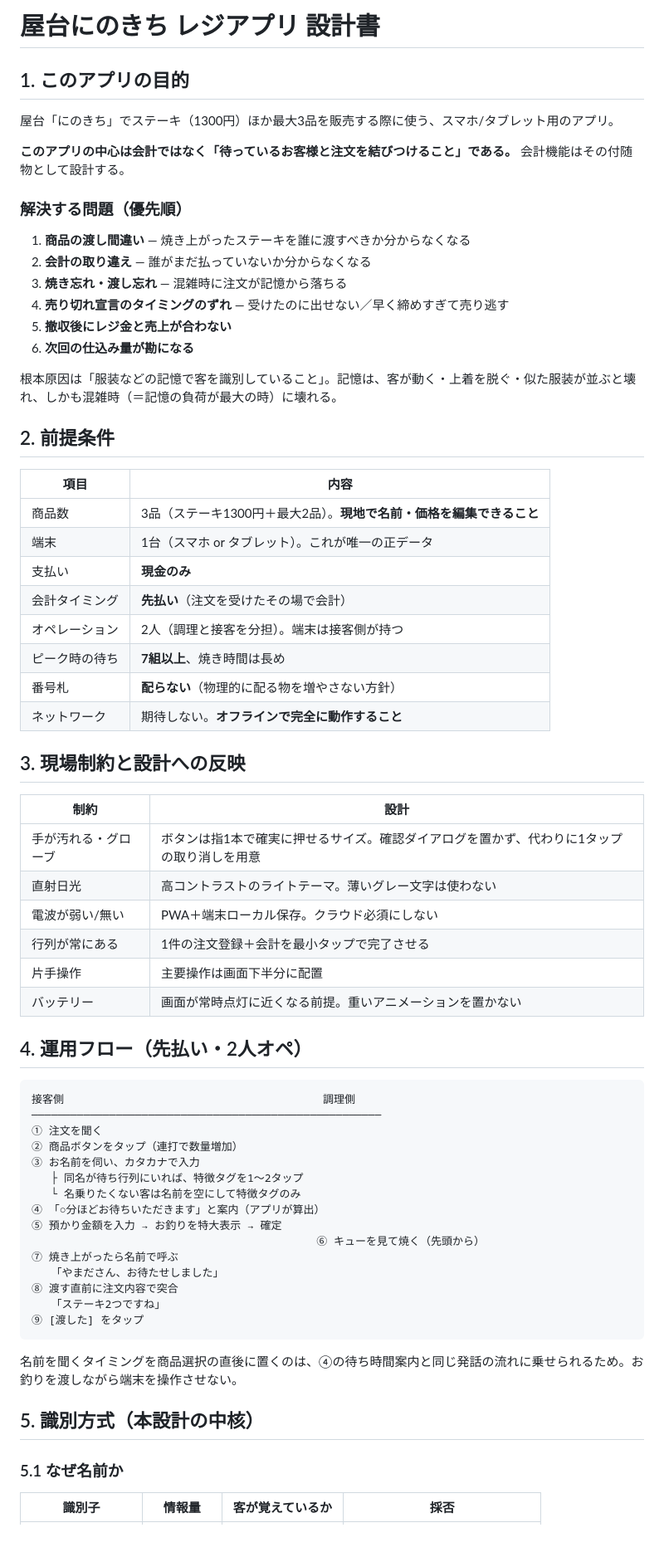
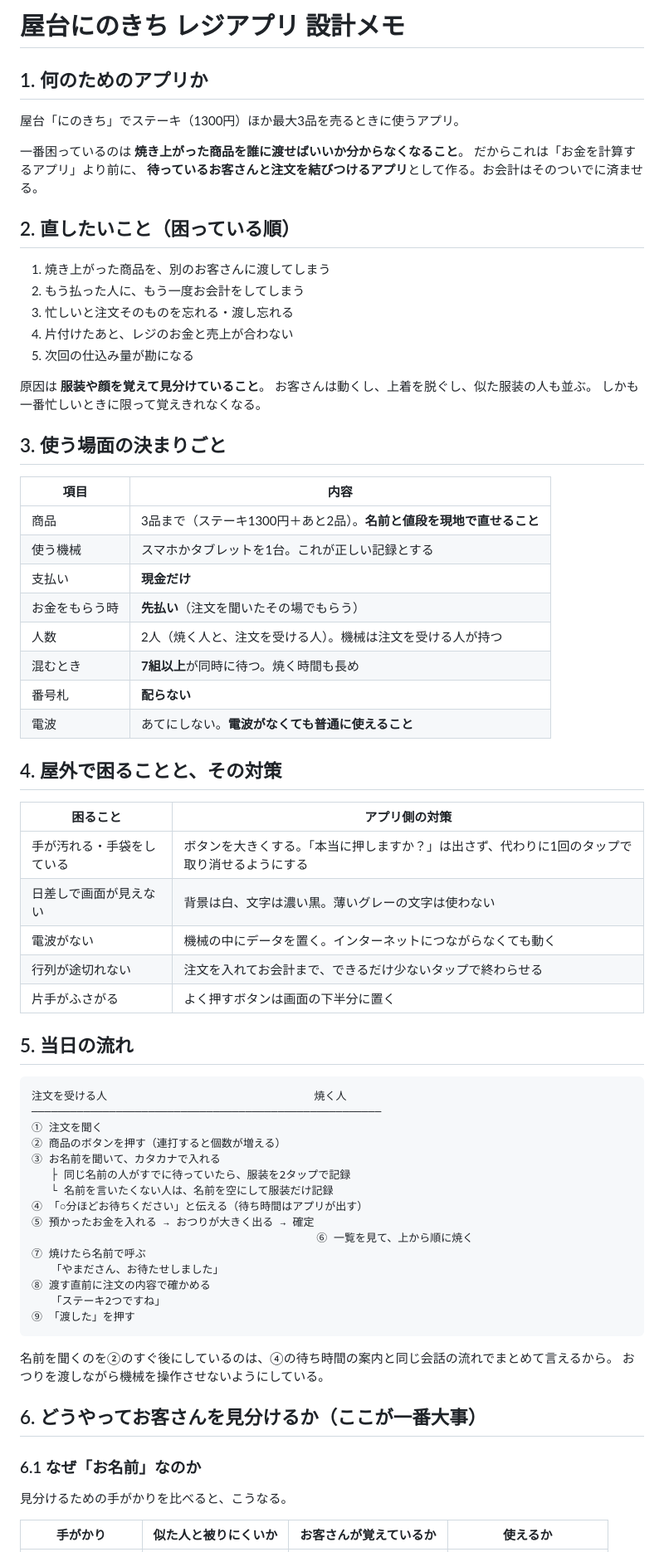
Before and after one commit to yanyoou-web/-, a Markdown page: docs/design.md, the part around one of its changes. Shown at 83% size. Drawn GitHub-style.

````diff
--- a/docs/design.md
+++ b/docs/design.md
@@ -1,72 +1,76 @@
-# 屋台にのきち レジアプリ 設計書
+# 屋台にのきち レジアプリ 設計メモ
 
-## 1. このアプリの目的
+## 1. 何のためのアプリか
 
-屋台「にのきち」でステーキ（1300円）ほか最大3品を販売する際に使う、スマホ/タブレット用のアプリ。
+屋台「にのきち」でステーキ（1300円）ほか最大3品を売るときに使うアプリ。
 
-**このアプリの中心は会計ではなく「待っているお客様と注文を結びつけること」である。**
-会計機能はその付随物として設計する。
+一番困っているのは **焼き上がった商品を誰に渡せばいいか分からなくなること**。
+だからこれは「お金を計算するアプリ」より前に、
+**待っているお客さんと注文を結びつけるアプリ**として作る。お会計はそのついでに済ませる。
 
-### 解決する問題（優先順）
+## 2. 直したいこと（困っている順）
 
-1. **商品の渡し間違い** — 焼き上がったステーキを誰に渡すべきか分からなくなる
-2. **会計の取り違え** — 誰がまだ払っていないか分からなくなる
-3. **焼き忘れ・渡し忘れ** — 混雑時に注文が記憶から落ちる
-4. **売り切れ宣言のタイミングのずれ** — 受けたのに出せない／早く締めすぎて売り逃す
-5. **撤収後にレジ金と売上が合わない**
-6. **次回の仕込み量が勘になる**
+1. 焼き上がった商品を、別のお客さんに渡してしまう
+2. もう払った人に、もう一度お会計をしてしまう
+3. 忙しいと注文そのものを忘れる・渡し忘れる
+4. 片付けたあと、レジのお金と売上が合わない
+5. 次回の仕込み量が勘になる
 
-根本原因は「服装などの記憶で客を識別していること」。記憶は、客が動く・上着を脱ぐ・似た服装が並ぶと壊れ、しかも混雑時（＝記憶の負荷が最大の時）に壊れる。
+原因は **服装や顔を覚えて見分けていること**。
+お客さんは動くし、上着を脱ぐし、似た服装の人も並ぶ。
+しかも一番忙しいときに限って覚えきれなくなる。
 
-## 2. 前提条件
+## 3. 使う場面の決まりごと
 
 | 項目 | 内容 |
 |---|---|
-| 商品数 | 3品（ステーキ1300円＋最大2品）。**現地で名前・価格を編集できること** |
-| 端末 | 1台（スマホ or タブレット）。これが唯一の正データ |
-| 支払い | **現金のみ** |
-| 会計タイミング | **先払い**（注文を受けたその場で会計） |
-| オペレーション | 2人（調理と接客を分担）。端末は接客側が持つ |
-| ピーク時の待ち | **7組以上**、焼き時間は長め |
-| 番号札 | **配らない**（物理的に配る物を増やさない方針） |
-| ネットワーク | 期待しない。**オフラインで完全に動作すること** |
+| 商品 | 3品まで（ステーキ1300円＋あと2品）。**名前と値段を現地で直せること** |
+| 使う機械 | スマホかタブレットを1台。これが正しい記録とする |
+| 支払い | **現金だけ** |
+| お金をもらう時 | **先払い**（注文を聞いたその場でもらう） |
+| 人数 | 2人（焼く人と、注文を受ける人）。機械は注文を受ける人が持つ |
+| 混むとき | **7組以上**が同時に待つ。焼く時間も長め |
+| 番号札 | **配らない** |
+| 電波 | あてにしない。**電波がなくても普通に使えること** |
 
-## 3. 現場制約と設計への反映
+## 4. 屋外で困ることと、その対策
 
-| 制約 | 設計 |
+| 困ること | アプリ側の対策 |
 |---|---|
-| 手が汚れる・グローブ | ボタンは指1本で確実に押せるサイズ。確認ダイアログを置かず、代わりに1タップの取り消しを用意 |
-| 直射日光 | 高コントラストのライトテーマ。薄いグレー文字は使わない |
-| 電波が弱い/無い | PWA＋端末ローカル保存。クラウド必須にしない |
-| 行列が常にある | 1件の注文登録＋会計を最小タップで完了させる |
-| 片手操作 | 主要操作は画面下半分に配置 |
-| バッテリー | 画面が常時点灯に近くなる前提。重いアニメーションを置かない |
+| 手が汚れる・手袋をしている | ボタンを大きくする。「本当に押しますか？」は出さず、代わりに1回のタップで取り消せるようにする |
+| 日差しで画面が見えない | 背景は白、文字は濃い黒。薄いグレーの文字は使わない |
+| 電波がない | 機械の中にデータを置く。インターネットにつながらなくても動く |
+| 行列が途切れない | 注文を入れてお会計まで、できるだけ少ないタップで終わらせる |
+| 片手がふさがる | よく押すボタンは画面の下半分に置く |
 
-## 4. 運用フロー（先払い・2人オペ）
+## 5. 当日の流れ
 
 ```
-接客側                                        調理側
+注文を受ける人                                焼く人
 ──────────────────────────────────────────────────────
 ① 注文を聞く
-② 商品ボタンをタップ（連打で数量増加）
-③ お名前を伺い、カタカナで入力
-   ├ 同名が待ち行列にいれば、特徴タグを1〜2タップ
-   └ 名乗りたくない客は名前を空にして特徴タグのみ
-④ 「○分ほどお待ちいただきます」と案内（アプリが算出）
-⑤ 預かり金額を入力 → お釣りを特大表示 → 確定
-                                            ⑥ キューを見て焼く（先頭から）
-⑦ 焼き上がったら名前で呼ぶ
+② 商品のボタンを押す（連打すると個数が増える）
+③ お名前を聞いて、カタカナで入れる
+   ├ 同じ名前の人がすでに待っていたら、服装を2タップで記録
+   └ 名前を言いたくない人は、名前を空にして服装だけ記録
+④ 「○分ほどお待ちください」と伝える（待ち時間はアプリが出す）
+⑤ 預かったお金を入れる → おつりが大きく出る → 確定
+                                            ⑥ 一覧を見て、上から順に焼く
+⑦ 焼けたら名前で呼ぶ
    「やまださん、お待たせしました」
-⑧ 渡す直前に注文内容で突合
+⑧ 渡す直前に注文の内容で確かめる
    「ステーキ2つですね」
-⑨ [渡した] をタップ
+⑨ 「渡した」を押す
 ```
 
-名前を聞くタイミングを商品選択の直後に置くのは、④の待ち時間案内と同じ発話の流れに乗せられるため。お釣りを渡しながら端末を操作させない。
+名前を聞くのを②のすぐ後にしているのは、④の待ち時間の案内と同じ会話の流れでまとめて言えるから。
+おつりを渡しながら機械を操作させないようにしている。
 
-## 5. 識別方式（本設計の中核）
+## 6. どうやってお客さんを見分けるか（ここが一番大事）
 
-### 5.1 なぜ名前か
+### 6.1 なぜ「お名前」なのか
 
-| 識別子 | 情報量 | 客が覚えているか | 採否 |
+見分けるための手がかりを比べると、こうなる。
+
+| 手がかり | 似た人と被りにくいか | お客さんが覚えているか | 使えるか |
 |---|---|---|---|
````
Also changed, not shown: other parts of docs/design.md (+133 -152 lines).
